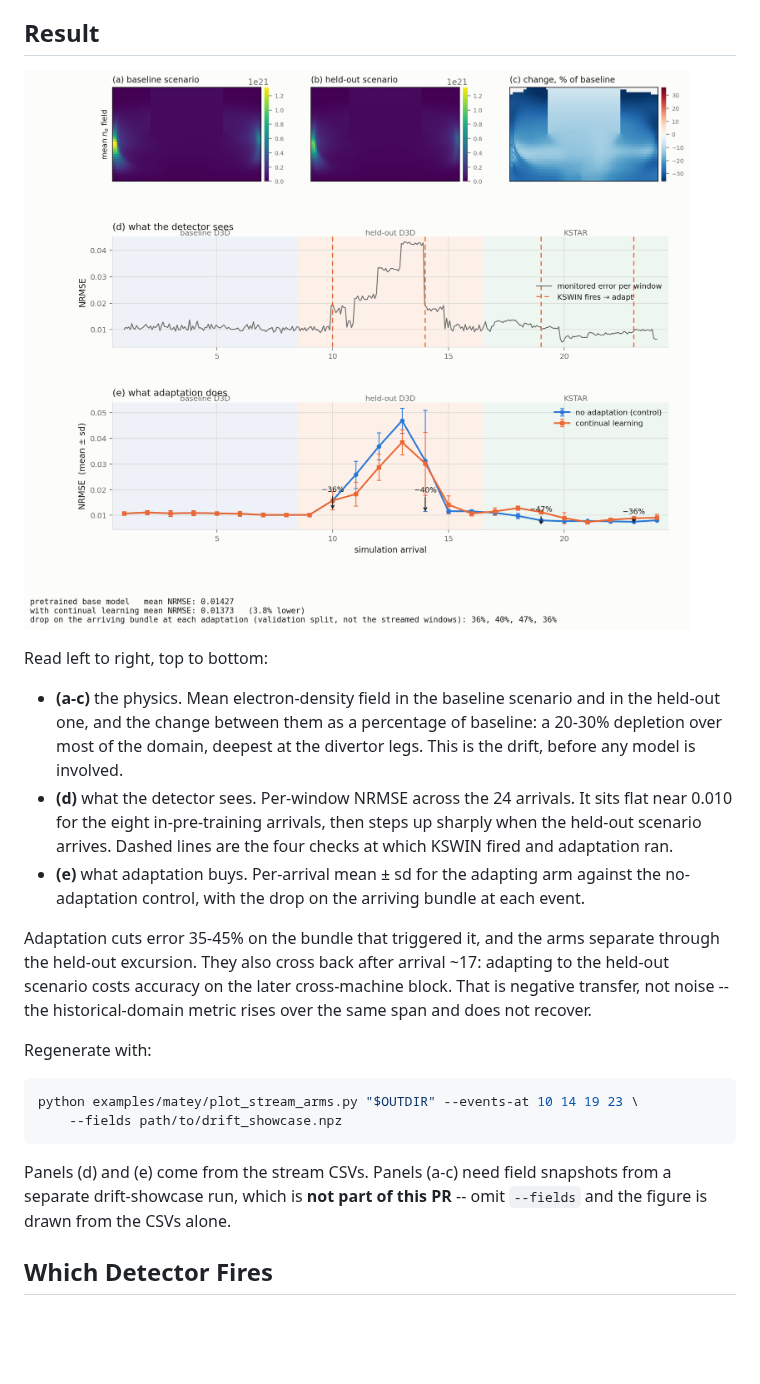
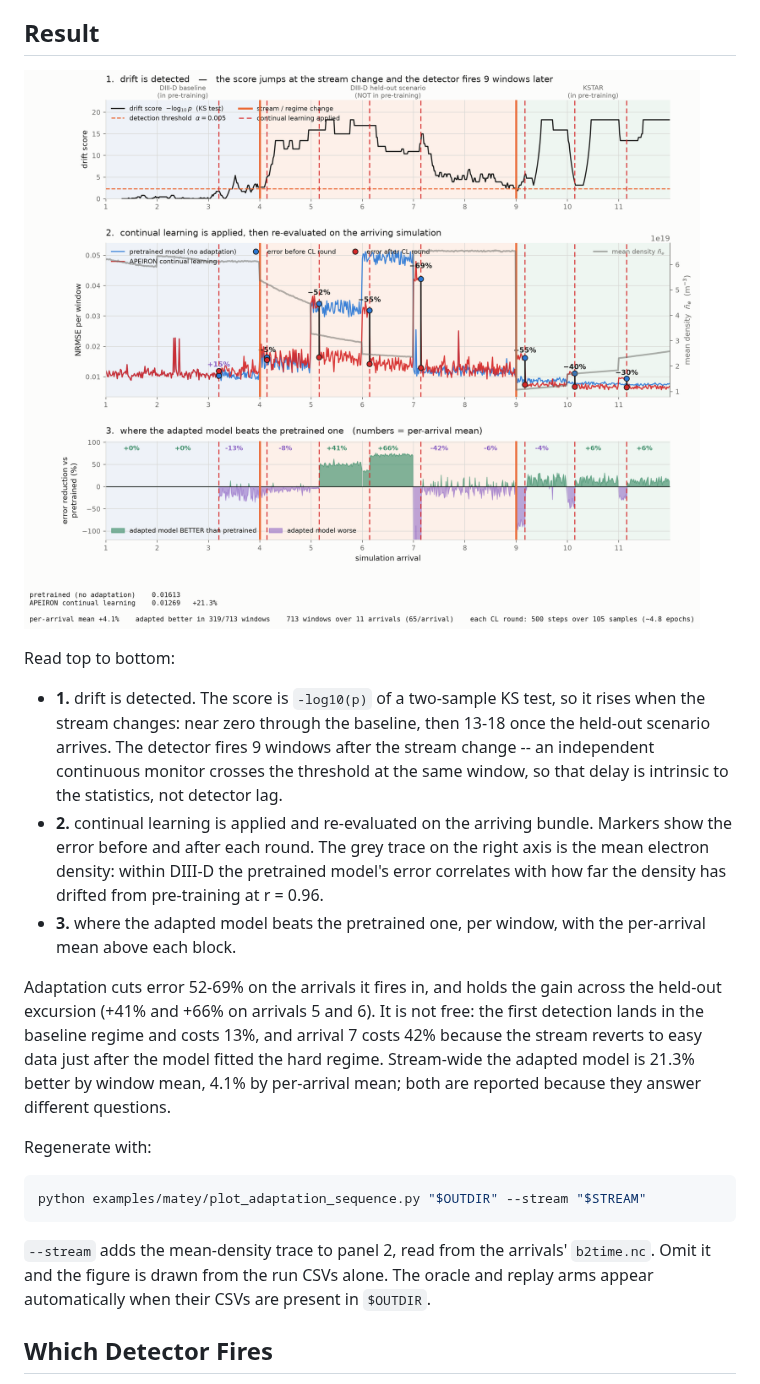
Before and after one commit to AI-ModCon/BaseSIM_APEIRON, a Markdown page: examples/matey/README.md, the part around the change. Rendered like a GitHub page; pictures changed too: docs/images/matey-adaptation-sequence.png (added), docs/images/matey-stream-adaptation.png (deleted); blank space fills up the shorter version.

````diff
--- a/examples/matey/README.md
+++ b/examples/matey/README.md
@@ -131,37 +131,38 @@ number is meaningless; the stream harness warns when this happens.
 
 ## Result
 
-![drift, detection and adaptation](../../docs/images/matey-stream-adaptation.png)
+![drift, detection and adaptation](../../docs/images/matey-adaptation-sequence.png)
 
-Read left to right, top to bottom:
+Read top to bottom:
 
-- **(a-c)** the physics. Mean electron-density field in the baseline scenario and
-  in the held-out one, and the change between them as a percentage of baseline:
-  a 20-30% depletion over most of the domain, deepest at the divertor legs. This
-  is the drift, before any model is involved.
-- **(d)** what the detector sees. Per-window NRMSE across the 24 arrivals. It sits
-  flat near 0.010 for the eight in-pre-training arrivals, then steps up sharply
-  when the held-out scenario arrives. Dashed lines are the four checks at which
-  KSWIN fired and adaptation ran.
-- **(e)** what adaptation buys. Per-arrival mean ± sd for the adapting arm against
-  the no-adaptation control, with the drop on the arriving bundle at each event.
+- **1.** drift is detected. The score is `-log10(p)` of a two-sample KS test, so
+  it rises when the stream changes: near zero through the baseline, then 13-18
+  once the held-out scenario arrives. The detector fires 9 windows after the
+  stream change -- an independent continuous monitor crosses the threshold at the
+  same window, so that delay is intrinsic to the statistics, not detector lag.
+- **2.** continual learning is applied and re-evaluated on the arriving bundle.
+  Markers show the error before and after each round. The grey trace on the right
+  axis is the mean electron density: within DIII-D the pretrained model's error
+  correlates with how far the density has drifted from pre-training at r = 0.96.
+- **3.** where the adapted model beats the pretrained one, per window, with the
+  per-arrival mean above each block.
 
-Adaptation cuts error 35-45% on the bundle that triggered it, and the arms
-separate through the held-out excursion. They also cross back after arrival ~17:
-adapting to the held-out scenario costs accuracy on the later cross-machine
-block. That is negative transfer, not noise -- the historical-domain metric rises
-over the same span and does not recover.
+Adaptation cuts error 52-69% on the arrivals it fires in, and holds the gain
+across the held-out excursion (+41% and +66% on arrivals 5 and 6). It is not free:
+the first detection lands in the baseline regime and costs 13%, and arrival 7
+costs 42% because the stream reverts to easy data just after the model fitted the
+hard regime. Stream-wide the adapted model is 21.3% better by window mean, 4.1%
+by per-arrival mean; both are reported because they answer different questions.
 
 Regenerate with:
 
 ```bash
-python examples/matey/plot_stream_arms.py "$OUTDIR" --events-at 10 14 19 23 \
-    --fields path/to/drift_showcase.npz
+python examples/matey/plot_adaptation_sequence.py "$OUTDIR" --stream "$STREAM"
 ```
 
-Panels (d) and (e) come from the stream CSVs. Panels (a-c) need field snapshots
-from a separate drift-showcase run, which is **not part of this PR** -- omit
-`--fields` and the figure is drawn from the CSVs alone.
+`--stream` adds the mean-density trace to panel 2, read from the arrivals'
+`b2time.nc`. Omit it and the figure is drawn from the run CSVs alone. The oracle
+and replay arms appear automatically when their CSVs are present in `$OUTDIR`.
 
 ## Which Detector Fires
 
````
Also changed, not shown: 6 other files.
